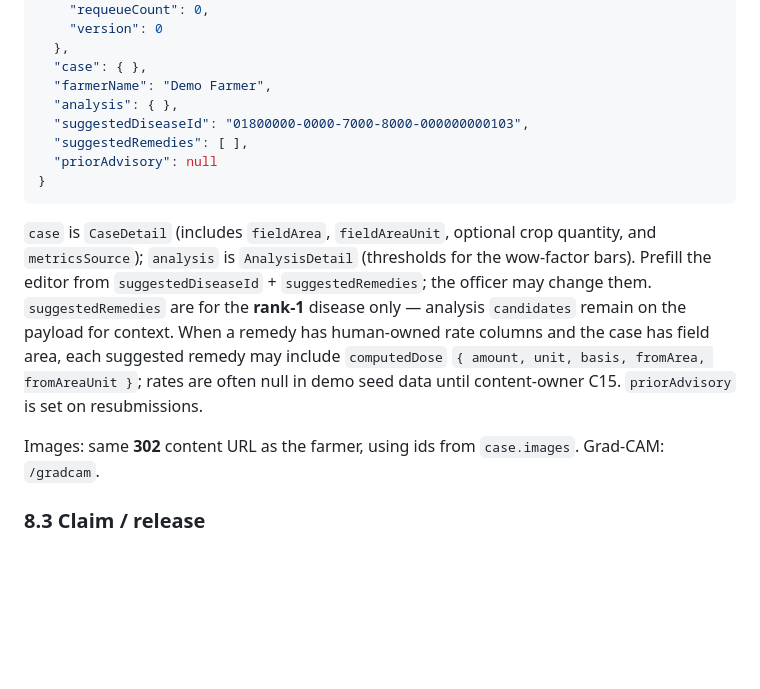
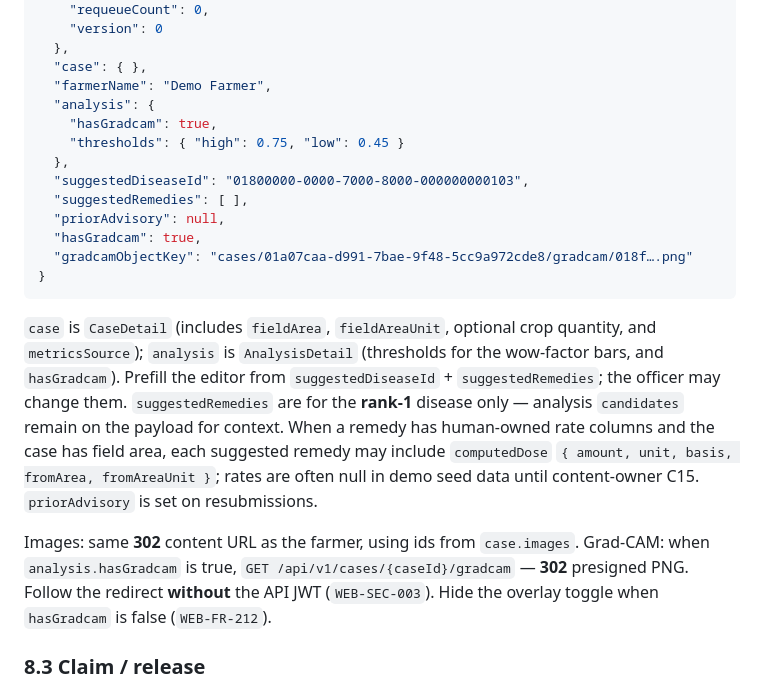
Before and after one commit to Pronoy-Anirudhya/foshol-doctor, a Markdown page: docs/handover/frontend-demo-api.md, the part around the change. Rendered like a GitHub page; blank space fills up the shorter version.

````diff
--- a/docs/handover/frontend-demo-api.md
+++ b/docs/handover/frontend-demo-api.md
@@ -505,22 +505,31 @@ Optional `state`: `PENDING` \| `CLAIMED` \| `DONE` \| `REJECTED`.
   },
   "case": { },
   "farmerName": "Demo Farmer",
-  "analysis": { },
+  "analysis": {
+    "hasGradcam": true,
+    "thresholds": { "high": 0.75, "low": 0.45 }
+  },
   "suggestedDiseaseId": "01800000-0000-7000-8000-000000000103",
   "suggestedRemedies": [ ],
-  "priorAdvisory": null
+  "priorAdvisory": null,
+  "hasGradcam": true,
+  "gradcamObjectKey": "cases/01a07caa-d991-7bae-9f48-5cc9a972cde8/gradcam/018f….png"
 }
 ```
 
 `case` is `CaseDetail` (includes `fieldArea`, `fieldAreaUnit`, optional crop quantity, and
-`metricsSource`); `analysis` is `AnalysisDetail` (thresholds for the wow-factor bars). Prefill
+`metricsSource`); `analysis` is `AnalysisDetail` (thresholds for the wow-factor bars, and
+`hasGradcam`). Prefill
 the editor from `suggestedDiseaseId` + `suggestedRemedies`; the officer may change them.
 `suggestedRemedies` are for the **rank-1** disease only — analysis `candidates` remain on the payload
 for context. When a remedy has human-owned rate columns and the case has field area, each suggested
 remedy may include `computedDose` `{ amount, unit, basis, fromArea, fromAreaUnit }`; rates are often
 null in demo seed data until content-owner C15. `priorAdvisory` is set on resubmissions.
 
-Images: same **302** content URL as the farmer, using ids from `case.images`. Grad-CAM: `/gradcam`.
+Images: same **302** content URL as the farmer, using ids from `case.images`. Grad-CAM: when
+`analysis.hasGradcam` is true, `GET /api/v1/cases/{caseId}/gradcam` — **302** presigned PNG. Follow
+the redirect **without** the API JWT (`WEB-SEC-003`). Hide the overlay toggle when `hasGradcam` is
+false (`WEB-FR-212`).
 
 ### 8.3 Claim / release
 
````
Also changed, not shown: docs/requirements/14-review.ears.md (+16 -5 lines).
